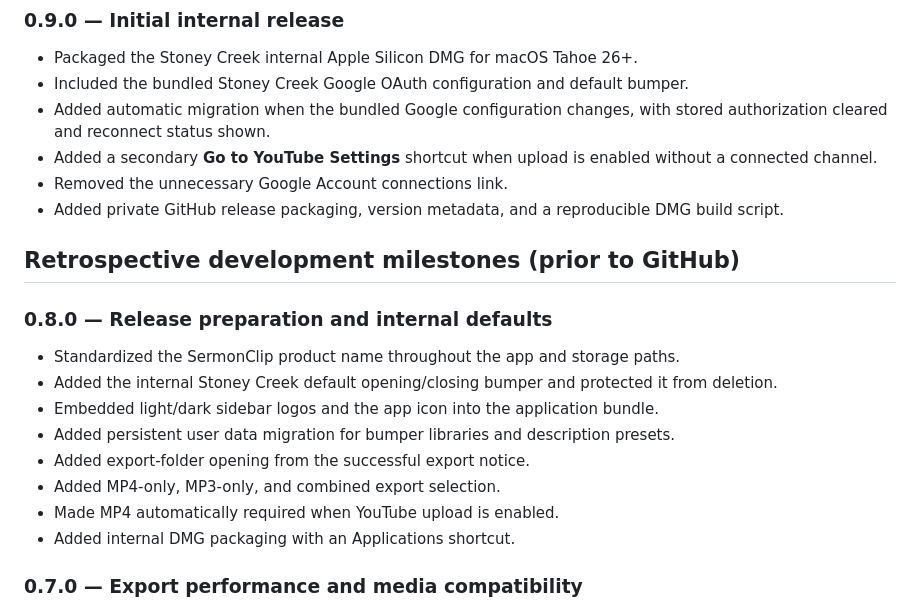
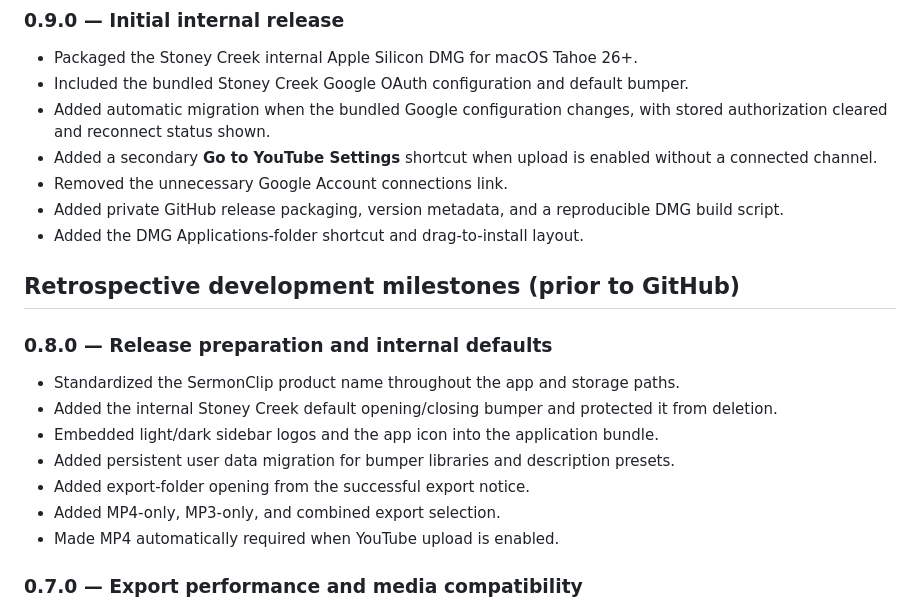
Before and after one commit to neatlee/SermonClip, a Markdown page: CHANGELOG.md, the part around the change. Drawn GitHub-style.

Commit message:
Place DMG packaging under 0.9.0 release

```diff
--- a/CHANGELOG.md
+++ b/CHANGELOG.md
@@ -13,6 +13,7 @@
 - Removed the unnecessary Google Account connections link.
 - Added private GitHub release packaging, version metadata, and a reproducible
   DMG build script.
+- Added the DMG Applications-folder shortcut and drag-to-install layout.
 
 ## Retrospective development milestones (prior to GitHub)
 
@@ -26,7 +27,6 @@
 - Added export-folder opening from the successful export notice.
 - Added MP4-only, MP3-only, and combined export selection.
 - Made MP4 automatically required when YouTube upload is enabled.
-- Added internal DMG packaging with an Applications shortcut.
 
 ### 0.7.0 — Export performance and media compatibility
 
```
